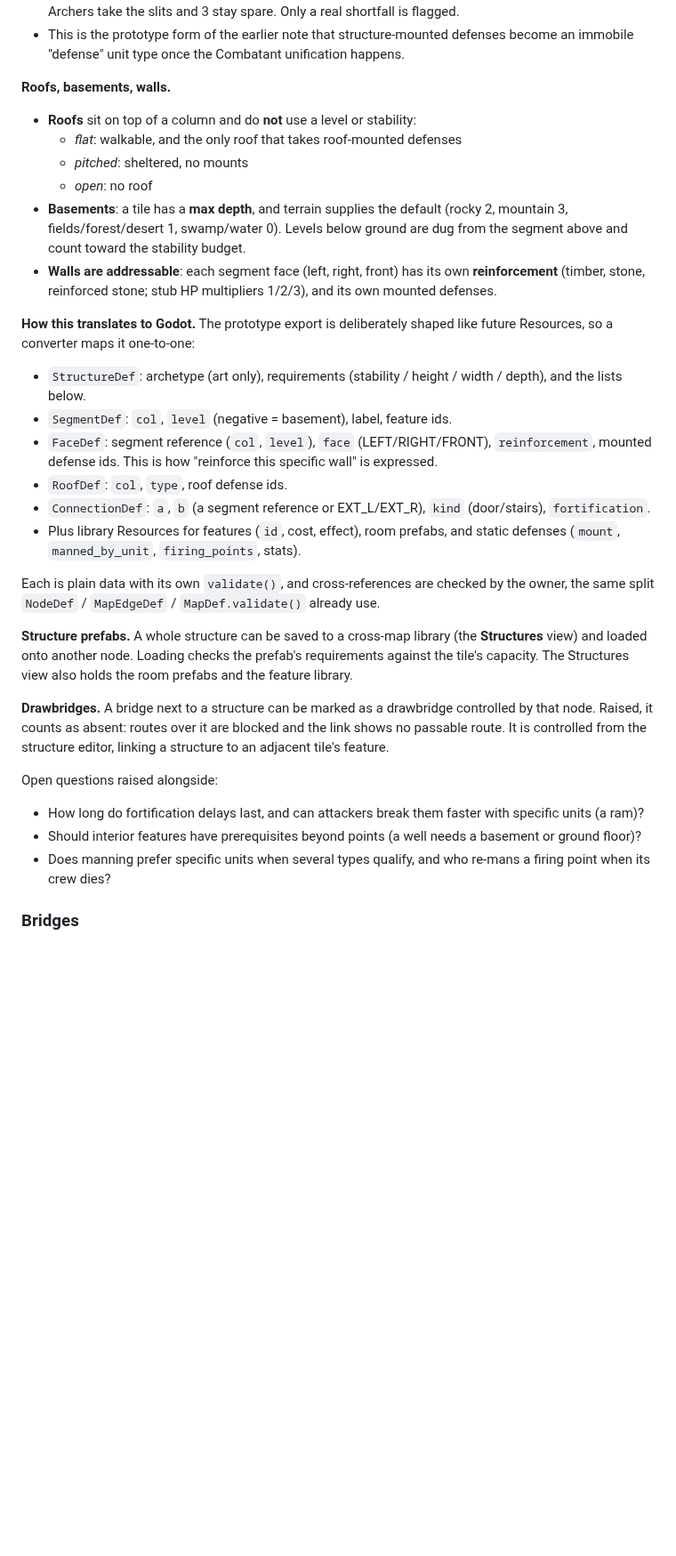
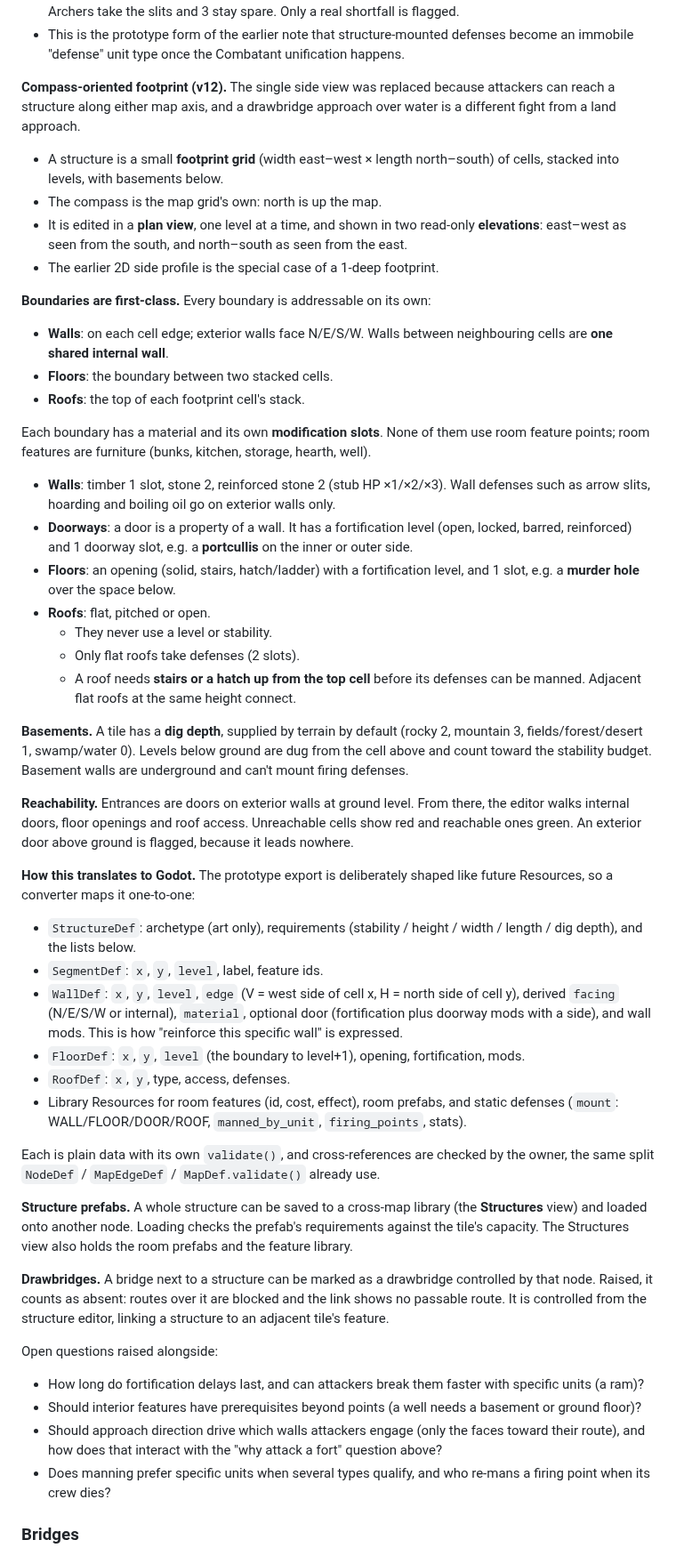
Before and after one commit to SSidey/Breach, a Markdown page: Breach — Reverse Tower Defense Design Spec.md, the part around the change. Shown at 89% size. Drawn GitHub-style; blank space fills up the shorter version.

Commit message:
docs: record compass-oriented footprint structure model
Structures become footprint grids x levels on the map's compass, edited in
plan view with two elevations. Walls (shared internally), floors and roofs
are addressable boundaries with material and their own modification slots
(arrow slits on exterior walls, murder holes on floors, portcullis on a
doorway side); roofs need stairs/hatch access. Godot mapping updated to
SegmentDef / WallDef / FloorDef / RoofDef. Prototype-only.

Co-Authored-By: Claude Opus 5.5 <noreply@anthropic.com>

```diff
--- a/Breach — Reverse Tower Defense Design Spec.md
+++ b/Breach — Reverse Tower Defense Design Spec.md
@@ -317,30 +317,60 @@ the intended design.
 - This is the prototype form of the earlier note that structure-mounted defenses become
   an immobile "defense" unit type once the Combatant unification happens.
 
-**Roofs, basements, walls.**
-- **Roofs** sit on top of a column and do **not** use a level or stability:
-  - *flat*: walkable, and the only roof that takes roof-mounted defenses
-  - *pitched*: sheltered, no mounts
-  - *open*: no roof
-- **Basements**: a tile has a **max depth**, and terrain supplies the default (rocky 2,
-  mountain 3, fields/forest/desert 1, swamp/water 0). Levels below ground are dug from the
-  segment above and count toward the stability budget.
-- **Walls are addressable**: each segment face (left, right, front) has its own
-  **reinforcement** (timber, stone, reinforced stone; stub HP multipliers 1/2/3), and its
-  own mounted defenses.
+**Compass-oriented footprint (v12).** The single side view was replaced because attackers
+can reach a structure along either map axis, and a drawbridge approach over water is a
+different fight from a land approach.
+- A structure is a small **footprint grid** (width east–west × length north–south) of
+  cells, stacked into levels, with basements below.
+- The compass is the map grid's own: north is up the map.
+- It is edited in a **plan view**, one level at a time, and shown in two read-only
+  **elevations**: east–west as seen from the south, and north–south as seen from the east.
+- The earlier 2D side profile is the special case of a 1-deep footprint.
+
+**Boundaries are first-class.** Every boundary is addressable on its own:
+- **Walls**: on each cell edge; exterior walls face N/E/S/W. Walls between neighbouring
+  cells are **one shared internal wall**.
+- **Floors**: the boundary between two stacked cells.
+- **Roofs**: the top of each footprint cell's stack.
+
+Each boundary has a material and its own **modification slots**. None of them use room
+feature points; room features are furniture (bunks, kitchen, storage, hearth, well).
+- **Walls**: timber 1 slot, stone 2, reinforced stone 2 (stub HP ×1/×2/×3). Wall
+  defenses such as arrow slits, hoarding and boiling oil go on exterior walls only.
+- **Doorways**: a door is a property of a wall. It has a fortification level (open,
+  locked, barred, reinforced) and 1 doorway slot, e.g. a **portcullis** on the inner or
+  outer side.
+- **Floors**: an opening (solid, stairs, hatch/ladder) with a fortification level, and 1
+  slot, e.g. a **murder hole** over the space below.
+- **Roofs**: flat, pitched or open.
+  - They never use a level or stability.
+  - Only flat roofs take defenses (2 slots).
+  - A roof needs **stairs or a hatch up from the top cell** before its defenses can be
+    manned. Adjacent flat roofs at the same height connect.
+
+**Basements.** A tile has a **dig depth**, supplied by terrain by default (rocky 2,
+mountain 3, fields/forest/desert 1, swamp/water 0). Levels below ground are dug from the
+cell above and count toward the stability budget. Basement walls are underground and
+can't mount firing defenses.
+
+**Reachability.** Entrances are doors on exterior walls at ground level. From there, the
+editor walks internal doors, floor openings and roof access. Unreachable cells show red
+and reachable ones green. An exterior door above ground is flagged, because it leads
+nowhere.
 
 **How this translates to Godot.** The prototype export is deliberately shaped like
 future Resources, so a converter maps it one-to-one:
-- `StructureDef`: archetype (art only), requirements (stability / height / width / depth),
-  and the lists below.
-- `SegmentDef`: `col`, `level` (negative = basement), label, feature ids.
-- `FaceDef`: segment reference (`col`, `level`), `face` (LEFT/RIGHT/FRONT), `reinforcement`,
-  mounted defense ids. This is how "reinforce this specific wall" is expressed.
-- `RoofDef`: `col`, `type`, roof defense ids.
-- `ConnectionDef`: `a`, `b` (a segment reference or EXT_L/EXT_R), `kind` (door/stairs),
-  `fortification`.
-- Plus library Resources for features (`id`, cost, effect), room prefabs, and static
-  defenses (`mount`, `manned_by_unit`, `firing_points`, stats).
+- `StructureDef`: archetype (art only), requirements (stability / height / width / length /
+  dig depth), and the lists below.
+- `SegmentDef`: `x`, `y`, `level`, label, feature ids.
+- `WallDef`: `x`, `y`, `level`, `edge` (V = west side of cell x, H = north side of cell y),
+  derived `facing` (N/E/S/W or internal), `material`, optional door (fortification plus
+  doorway mods with a side), and wall mods. This is how "reinforce this specific wall" is
+  expressed.
+- `FloorDef`: `x`, `y`, `level` (the boundary to level+1), opening, fortification, mods.
+- `RoofDef`: `x`, `y`, type, access, defenses.
+- Library Resources for room features (id, cost, effect), room prefabs, and static
+  defenses (`mount`: WALL/FLOOR/DOOR/ROOF, `manned_by_unit`, `firing_points`, stats).
 
 Each is plain data with its own `validate()`, and cross-references are checked by the
 owner, the same split `NodeDef` / `MapEdgeDef` / `MapDef.validate()` already use.
@@ -360,6 +390,8 @@ Open questions raised alongside:
   specific units (a ram)?
 - Should interior features have prerequisites beyond points (a well needs a basement or
   ground floor)?
+- Should approach direction drive which walls attackers engage (only the faces toward their
+  route), and how does that interact with the "why attack a fort" question above?
 - Does manning prefer specific units when several types qualify, and who re-mans a firing
   point when its crew dies?
 
```
